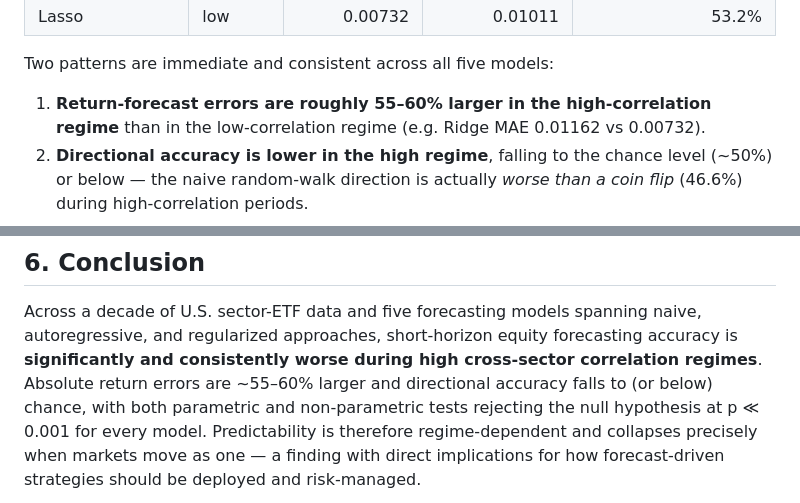
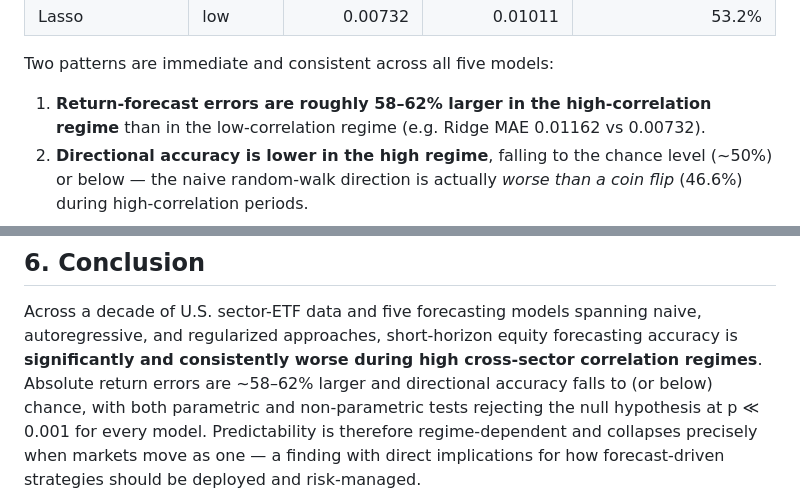
Before and after one commit to Zikobob/Stock-research, a Markdown page: paper/research_paper.md, 2 parts joined by grey strips. GitHub-like rendering.

Commit message:
Correct error-magnitude figure: high-regime errors ~58-62% larger (was ~55-60%)
Verified pooled MAE_return ratios against results/hypothesis_tests.csv:
57.7%-62.2% larger in the high-correlation regime across the five models.
Updates paper and README to the precise range.

```diff
--- a/paper/research_paper.md
+++ b/paper/research_paper.md
@@ -199,7 +199,7 @@ model and regime (full table in `results/metrics_by_regime.csv`).
 
 Two patterns are immediate and consistent across all five models:
 
-1. **Return-forecast errors are roughly 55–60% larger in the high-correlation
+1. **Return-forecast errors are roughly 58–62% larger in the high-correlation
    regime** than in the low-correlation regime (e.g. Ridge MAE 0.01162 vs
    0.00732).
 2. **Directional accuracy is lower in the high regime**, falling to the
@@ -285,7 +285,7 @@ accuracy; and (iv) adding non-linear / machine-learning forecasters.
 Across a decade of U.S. sector-ETF data and five forecasting models spanning
 naive, autoregressive, and regularized approaches, short-horizon equity
 forecasting accuracy is **significantly and consistently worse during
-high cross-sector correlation regimes**. Absolute return errors are ~55–60%
+high cross-sector correlation regimes**. Absolute return errors are ~58–62%
 larger and directional accuracy falls to (or below) chance, with both
 parametric and non-parametric tests rejecting the null hypothesis at
 p ≪ 0.001 for every model. Predictability is therefore regime-dependent and
```
Also changed, not shown: README.md (+1 -1 lines).
